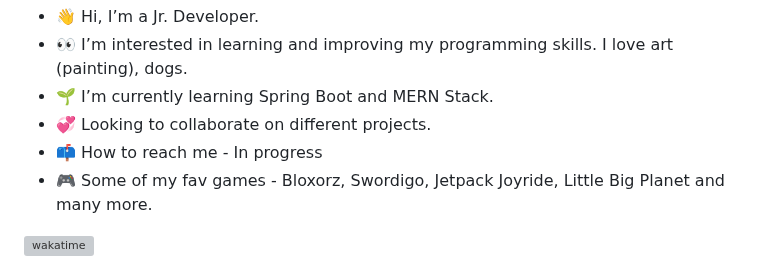
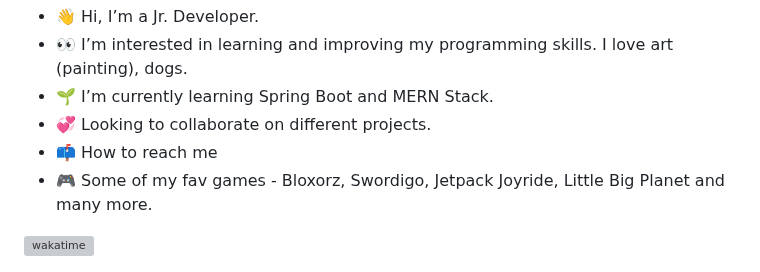
Before and after one commit to rhundal/rhundal, a Markdown page: README.md, the part around the change. GitHub-like rendering; grey boxes are pictures that could not be loaded.

```diff
--- a/README.md
+++ b/README.md
@@ -2,7 +2,7 @@
 - 👀 I’m interested in learning and improving my programming skills. I love art (painting), dogs.
 - 🌱 I’m currently learning Spring Boot and MERN Stack.
 - 💞️ Looking to collaborate on different projects.
-- 📫 How to reach me - In progress
+- 📫 How to reach me
 - :video_game: Some of my fav games - Bloxorz, Swordigo, Jetpack Joyride, Little Big Planet and many more.
 
 <!---
```
